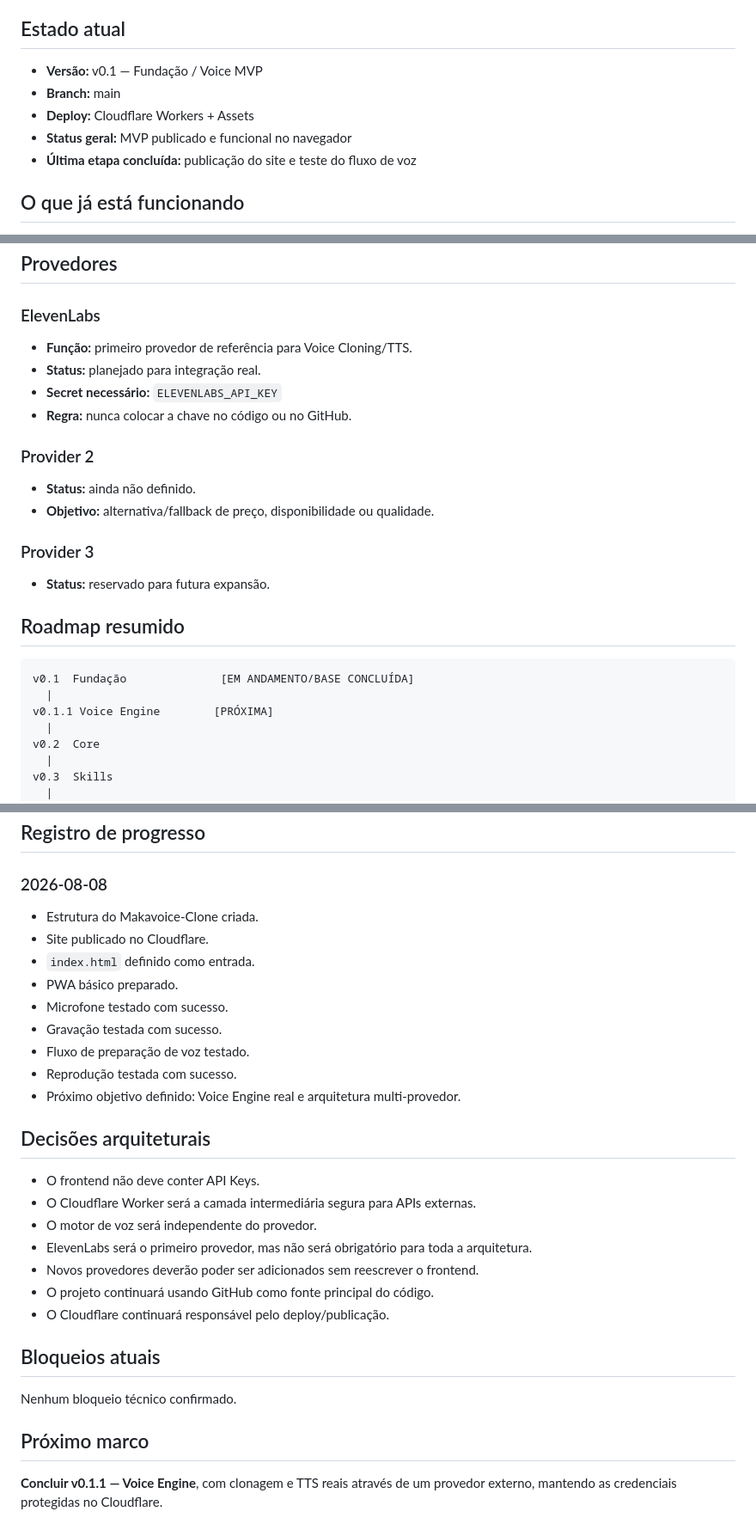
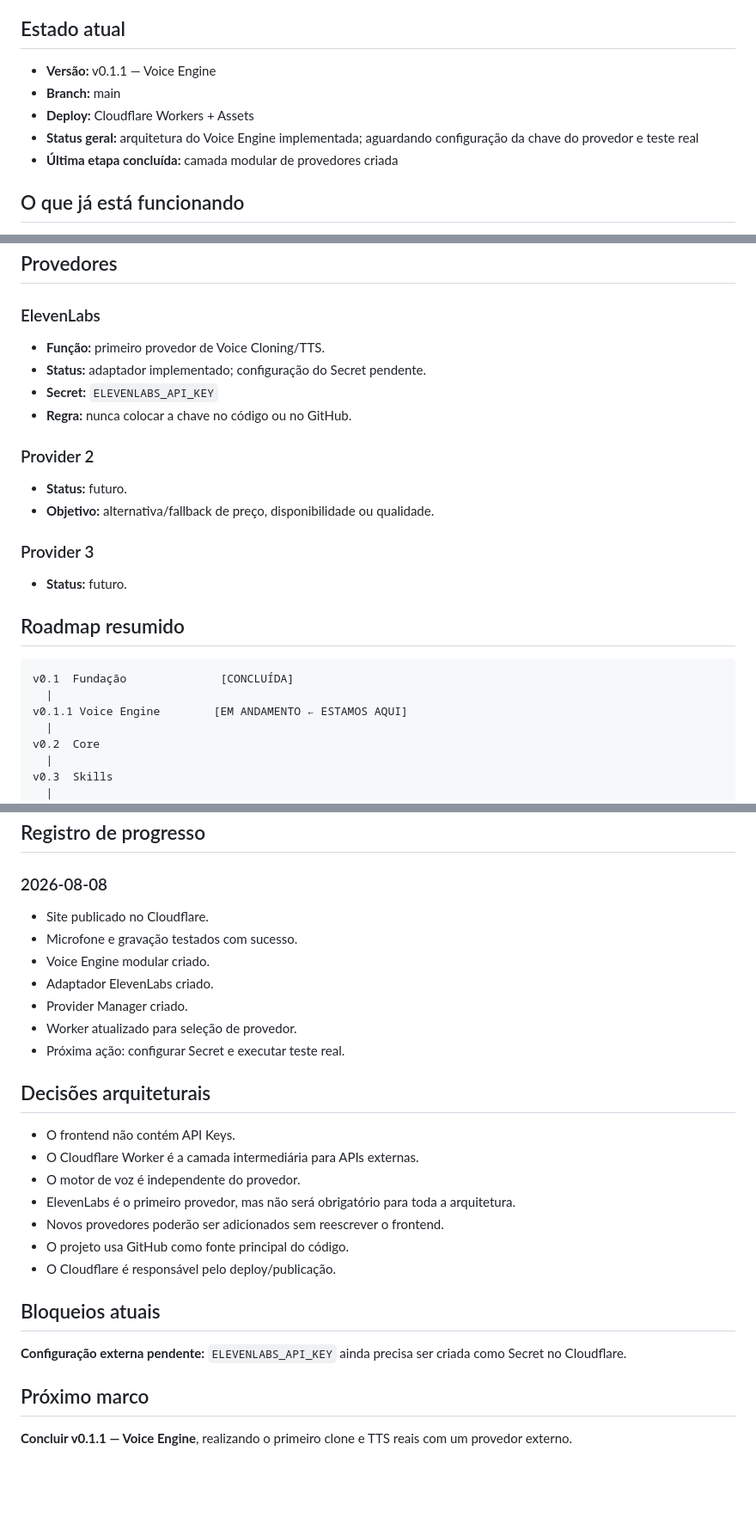
Before and after one commit to josemar14/Makavoice-Clone, a Markdown page: PROJECT_STATUS.md, 3 parts joined by grey strips. Shown at 86% size. GitHub-like rendering; blank space fills up the shorter version.

````diff
--- a/PROJECT_STATUS.md
+++ b/PROJECT_STATUS.md
@@ -4,11 +4,11 @@
 
 ## Estado atual
 
-- **Versão:** v0.1 — Fundação / Voice MVP
+- **Versão:** v0.1.1 — Voice Engine
 - **Branch:** main
 - **Deploy:** Cloudflare Workers + Assets
-- **Status geral:** MVP publicado e funcional no navegador
-- **Última etapa concluída:** publicação do site e teste do fluxo de voz
+- **Status geral:** arquitetura do Voice Engine implementada; aguardando configuração da chave do provedor e teste real
+- **Última etapa concluída:** camada modular de provedores criada
 
 ## O que já está funcionando
 
@@ -76,26 +104,26 @@ Objetivo: transformar o fluxo de voz do protótipo em um motor real e modular de
 
 ### ElevenLabs
 
-- **Função:** primeiro provedor de referência para Voice Cloning/TTS.
-- **Status:** planejado para integração real.
-- **Secret necessário:** `ELEVENLABS_API_KEY`
+- **Função:** primeiro provedor de Voice Cloning/TTS.
+- **Status:** adaptador implementado; configuração do Secret pendente.
+- **Secret:** `ELEVENLABS_API_KEY`
 - **Regra:** nunca colocar a chave no código ou no GitHub.
 
 ### Provider 2
 
-- **Status:** ainda não definido.
+- **Status:** futuro.
 - **Objetivo:** alternativa/fallback de preço, disponibilidade ou qualidade.
 
 ### Provider 3
 
-- **Status:** reservado para futura expansão.
+- **Status:** futuro.
 
 ## Roadmap resumido
 
 ```text
-v0.1  Fundação              [EM ANDAMENTO/BASE CONCLUÍDA]
+v0.1  Fundação              [CONCLUÍDA]
   |
-v0.1.1 Voice Engine        [PRÓXIMA]
+v0.1.1 Voice Engine        [EM ANDAMENTO ← ESTAMOS AQUI]
   |
 v0.2  Core
   |
@@ -143,30 +171,28 @@ Ao retomar o projeto:
 
 ### 2026-08-08
 
-- Estrutura do Makavoice-Clone criada.
 - Site publicado no Cloudflare.
-- `index.html` definido como entrada.
-- PWA básico preparado.
-- Microfone testado com sucesso.
-- Gravação testada com sucesso.
-- Fluxo de preparação de voz testado.
-- Reprodução testada com sucesso.
-- Próximo objetivo definido: Voice Engine real e arquitetura multi-provedor.
+- Microfone e gravação testados com sucesso.
+- Voice Engine modular criado.
+- Adaptador ElevenLabs criado.
+- Provider Manager criado.
+- Worker atualizado para seleção de provedor.
+- Próxima ação: configurar Secret e executar teste real.
 
 ## Decisões arquiteturais
 
-- O frontend não deve conter API Keys.
-- O Cloudflare Worker será a camada intermediária segura para APIs externas.
-- O motor de voz será independente do provedor.
-- ElevenLabs será o primeiro provedor, mas não será obrigatório para toda a arquitetura.
-- Novos provedores deverão poder ser adicionados sem reescrever o frontend.
-- O projeto continuará usando GitHub como fonte principal do código.
-- O Cloudflare continuará responsável pelo deploy/publicação.
+- O frontend não contém API Keys.
+- O Cloudflare Worker é a camada intermediária para APIs externas.
+- O motor de voz é independente do provedor.
+- ElevenLabs é o primeiro provedor, mas não será obrigatório para toda a arquitetura.
+- Novos provedores poderão ser adicionados sem reescrever o frontend.
+- O projeto usa GitHub como fonte principal do código.
+- O Cloudflare é responsável pelo deploy/publicação.
 
 ## Bloqueios atuais
 
-Nenhum bloqueio técnico confirmado.
+**Configuração externa pendente:** `ELEVENLABS_API_KEY` ainda precisa ser criada como Secret no Cloudflare.
 
 ## Próximo marco
 
-**Concluir v0.1.1 — Voice Engine**, com clonagem e TTS reais através de um provedor externo, mantendo as credenciais protegidas no Cloudflare.
+**Concluir v0.1.1 — Voice Engine**, realizando o primeiro clone e TTS reais com um provedor externo.
````
Also changed, not shown: other parts of PROJECT_STATUS.md (+57 -29 lines).
